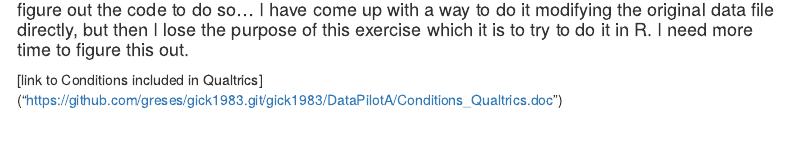
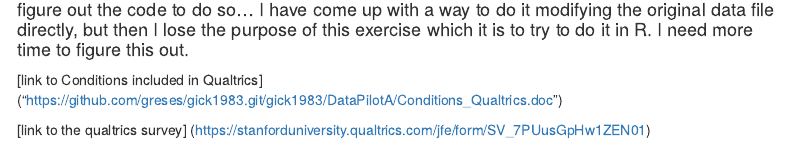
Before and after one commit to greses/gick1983, an R Markdown document (DataPilotA/Comprehension Pilot A.Rmd): the page in a window 1100 px wide, from 4410 px down. Rendered offline with R 4.5, knitr and Pandoc, with nearby package versions; some code elsewhere in the file could not run offline; menus at the side of the page are left out.

Commit message:
Add files via upload

```diff
--- a/DataPilotA/Comprehension Pilot A.Rmd
+++ b/DataPilotA/Comprehension Pilot A.Rmd
@@ -71,3 +71,5 @@ rd <- data.frame(D = c(0,1),
 
 
 [link to Conditions included in Qualtrics] ("https://github.com/greses/gick1983.git/gick1983/DataPilotA/Conditions_Qualtrics.doc")
+
+[link to the qualtrics survey] (https://stanforduniversity.qualtrics.com/jfe/form/SV_7PUusGpHw1ZEN01)
```
